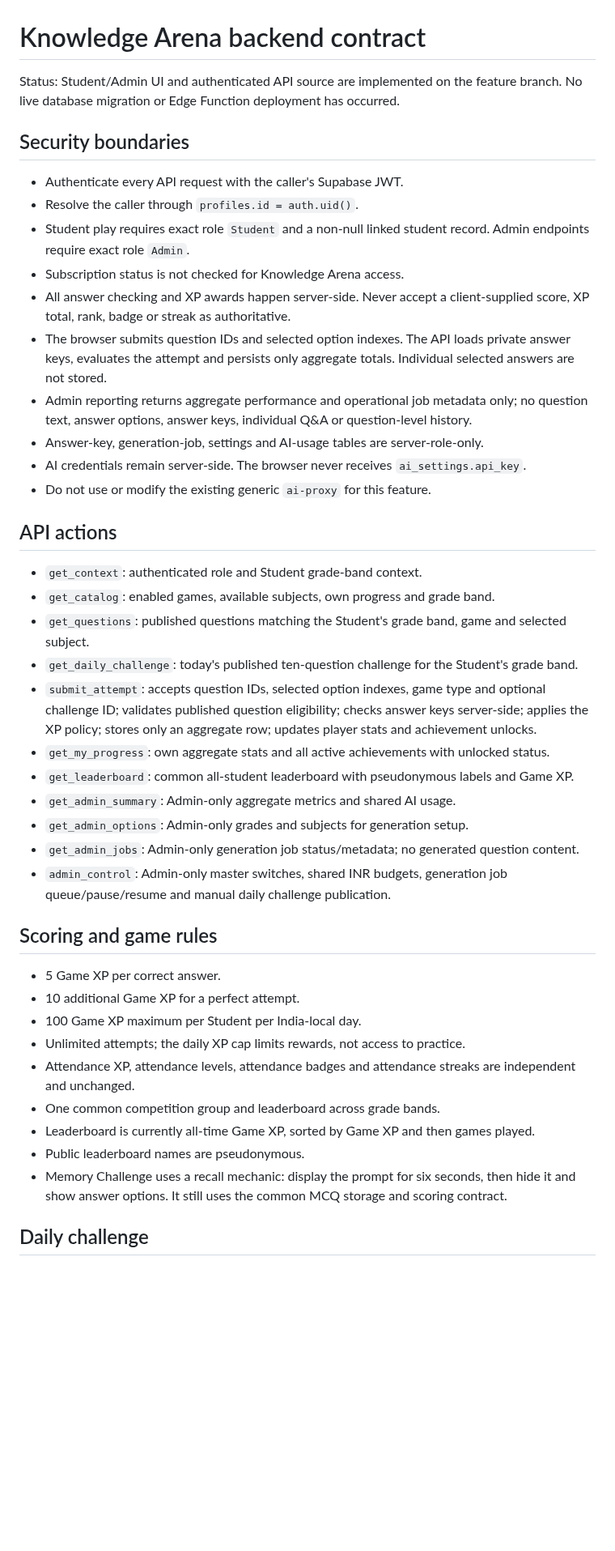
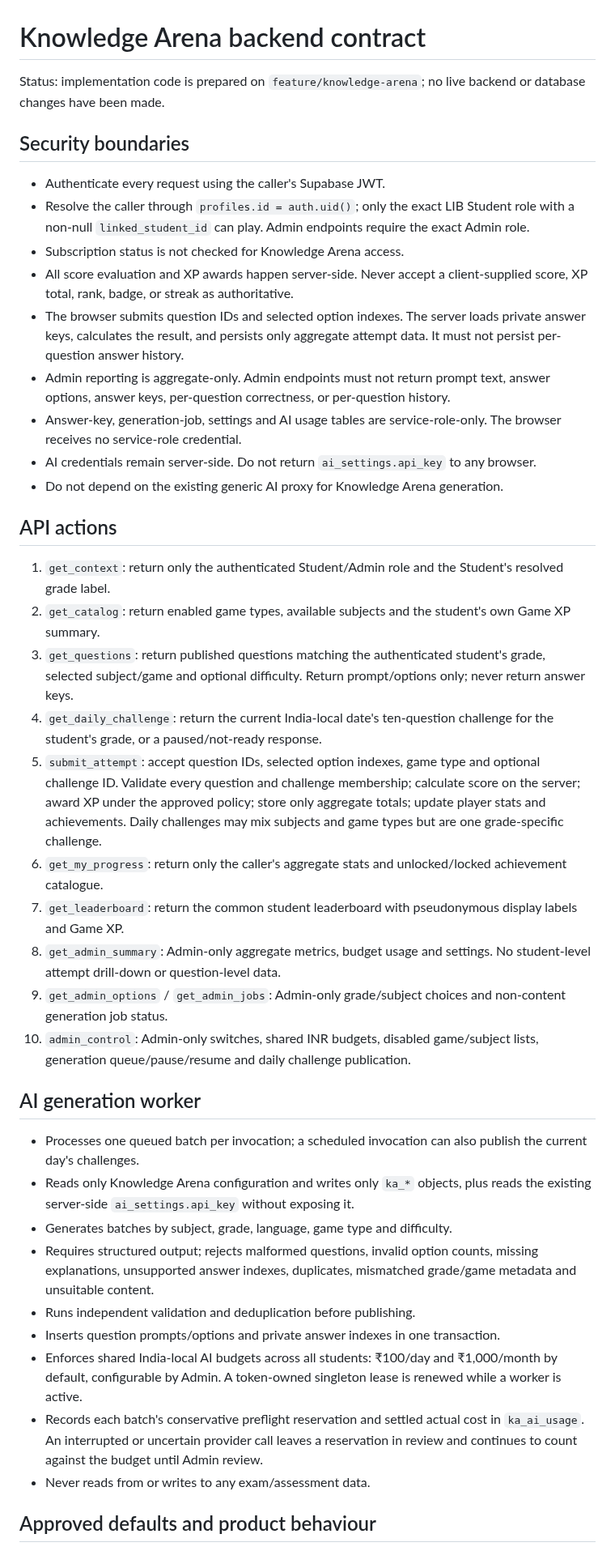
Before and after one commit to kakalirc/MYLIB, a Markdown page: knowledge-arena/BACKEND-CONTRACT.md, the part around one of its changes. Shown at 81% size. GitHub-like rendering; blank space fills up the shorter version.

Commit message:
Update Knowledge Arena API and daily challenge contract

```diff
--- a/knowledge-arena/BACKEND-CONTRACT.md
+++ b/knowledge-arena/BACKEND-CONTRACT.md
@@ -1,45 +1,43 @@
 # Knowledge Arena backend contract
 
-Status: Student/Admin UI and authenticated API source are implemented on the feature branch. No live database migration or Edge Function deployment has occurred.
+Status: implementation code is prepared on `feature/knowledge-arena`; no live backend or database changes have been made.
 
 ## Security boundaries
 
-- Authenticate every API request with the caller's Supabase JWT.
-- Resolve the caller through `profiles.id = auth.uid()`.
-- Student play requires exact role `Student` and a non-null linked student record. Admin endpoints require exact role `Admin`.
+- Authenticate every request using the caller's Supabase JWT.
+- Resolve the caller through `profiles.id = auth.uid()`; only the exact LIB Student role with a non-null `linked_student_id` can play. Admin endpoints require the exact Admin role.
 - Subscription status is not checked for Knowledge Arena access.
-- All answer checking and XP awards happen server-side. Never accept a client-supplied score, XP total, rank, badge or streak as authoritative.
-- The browser submits question IDs and selected option indexes. The API loads private answer keys, evaluates the attempt and persists only aggregate totals. Individual selected answers are not stored.
-- Admin reporting returns aggregate performance and operational job metadata only; no question text, answer options, answer keys, individual Q&A or question-level history.
-- Answer-key, generation-job, settings and AI-usage tables are server-role-only.
-- AI credentials remain server-side. The browser never receives `ai_settings.api_key`.
-- Do not use or modify the existing generic `ai-proxy` for this feature.
+- All score evaluation and XP awards happen server-side. Never accept a client-supplied score, XP total, rank, badge, or streak as authoritative.
+- The browser submits question IDs and selected option indexes. The server loads private answer keys, calculates the result, and persists only aggregate attempt data. It must not persist per-question answer history.
+- Admin reporting is aggregate-only. Admin endpoints must not return prompt text, answer options, answer keys, per-question correctness, or per-question history.
+- Answer-key, generation-job, settings and AI usage tables are service-role-only. The browser receives no service-role credential.
+- AI credentials remain server-side. Do not return `ai_settings.api_key` to any browser.
+- Do not depend on the existing generic AI proxy for Knowledge Arena generation.
 
 ## API actions
 
-- `get_context`: authenticated role and Student grade-band context.
-- `get_catalog`: enabled games, available subjects, own progress and grade band.
-- `get_questions`: published questions matching the Student's grade band, game and selected subject.
-- `get_daily_challenge`: today's published ten-question challenge for the Student's grade band.
-- `submit_attempt`: accepts question IDs, selected option indexes, game type and optional challenge ID; validates published question eligibility; checks answer keys server-side; applies the XP policy; stores only an aggregate row; updates player stats and achievement unlocks.
-- `get_my_progress`: own aggregate stats and all active achievements with unlocked status.
-- `get_leaderboard`: common all-student leaderboard with pseudonymous labels and Game XP.
-- `get_admin_summary`: Admin-only aggregate metrics and shared AI usage.
-- `get_admin_options`: Admin-only grades and subjects for generation setup.
-- `get_admin_jobs`: Admin-only generation job status/metadata; no generated question content.
-- `admin_control`: Admin-only master switches, shared INR budgets, generation job queue/pause/resume and manual daily challenge publication.
+1. `get_context`: return only the authenticated Student/Admin role and the Student's resolved grade label.
+2. `get_catalog`: return enabled game types, available subjects and the student's own Game XP summary.
+3. `get_questions`: return published questions matching the authenticated student's grade, selected subject/game and optional difficulty. Return prompt/options only; never return answer keys.
+4. `get_daily_challenge`: return the current India-local date's ten-question challenge for the student's grade, or a paused/not-ready response.
+5. `submit_attempt`: accept question IDs, selected option indexes, game type and optional challenge ID. Validate every question and challenge membership; calculate score on the server; award XP under the approved policy; store only aggregate totals; update player stats and achievements. Daily challenges may mix subjects and game types but are one grade-specific challenge.
+6. `get_my_progress`: return only the caller's aggregate stats and unlocked/locked achievement catalogue.
+7. `get_leaderboard`: return the common student leaderboard with pseudonymous display labels and Game XP.
+8. `get_admin_summary`: Admin-only aggregate metrics, budget usage and settings. No student-level attempt drill-down or question-level data.
+9. `get_admin_options` / `get_admin_jobs`: Admin-only grade/subject choices and non-content generation job status.
+10. `admin_control`: Admin-only switches, shared INR budgets, disabled game/subject lists, generation queue/pause/resume and daily challenge publication.
 
-## Scoring and game rules
+## AI generation worker
 
-- 5 Game XP per correct answer.
-- 10 additional Game XP for a perfect attempt.
-- 100 Game XP maximum per Student per India-local day.
-- Unlimited attempts; the daily XP cap limits rewards, not access to practice.
-- Attendance XP, attendance levels, attendance badges and attendance streaks are independent and unchanged.
-- One common competition group and leaderboard across grade bands.
-- Leaderboard is currently all-time Game XP, sorted by Game XP and then games played.
-- Public leaderboard names are pseudonymous.
-- Memory Challenge uses a recall mechanic: display the prompt for six seconds, then hide it and show answer options. It still uses the common MCQ storage and scoring contract.
+- Processes one queued batch per invocation; a scheduled invocation can also publish the current day's challenges.
+- Reads only Knowledge Arena configuration and writes only `ka_*` objects, plus reads the existing server-side `ai_settings.api_key` without exposing it.
+- Generates batches by subject, grade, language, game type and difficulty.
+- Requires structured output; rejects malformed questions, invalid option counts, missing explanations, unsupported answer indexes, duplicates, mismatched grade/game metadata and unsuitable content.
+- Runs independent validation and deduplication before publishing.
+- Inserts question prompts/options and private answer indexes in one transaction.
+- Enforces shared India-local AI budgets across all students: ₹100/day and ₹1,000/month by default, configurable by Admin. A token-owned singleton lease is renewed while a worker is active.
+- Records each batch's conservative preflight reservation and settled actual cost in `ka_ai_usage`. An interrupted or uncertain provider call leaves a reservation in review and continues to count against the budget until Admin review.
+- Never reads from or writes to any exam/assessment data.
 
-## Daily challenge
+## Approved defaults and product behaviour
 
```
Also changed, not shown: other parts of knowledge-arena/BACKEND-CONTRACT.md (+8 -29 lines).
